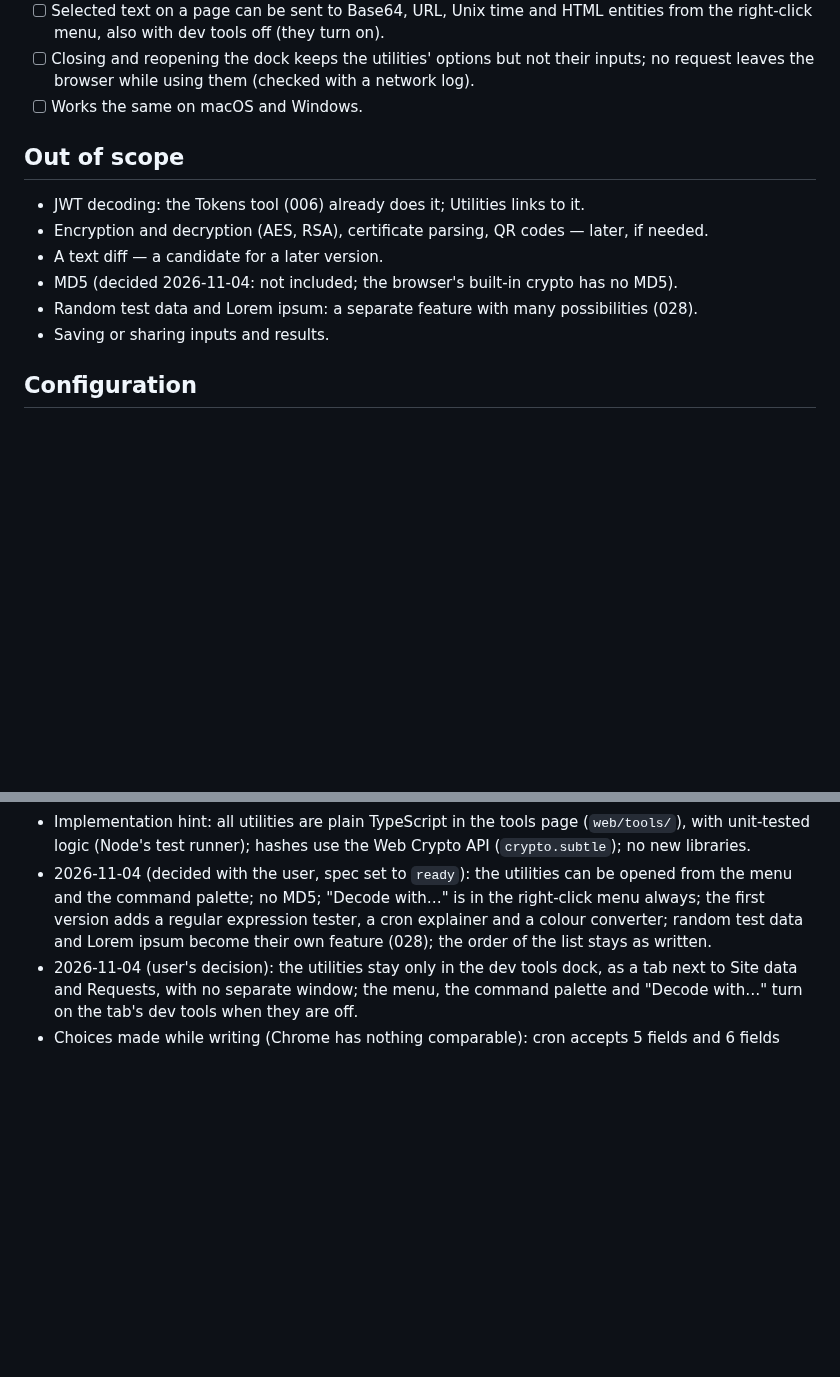
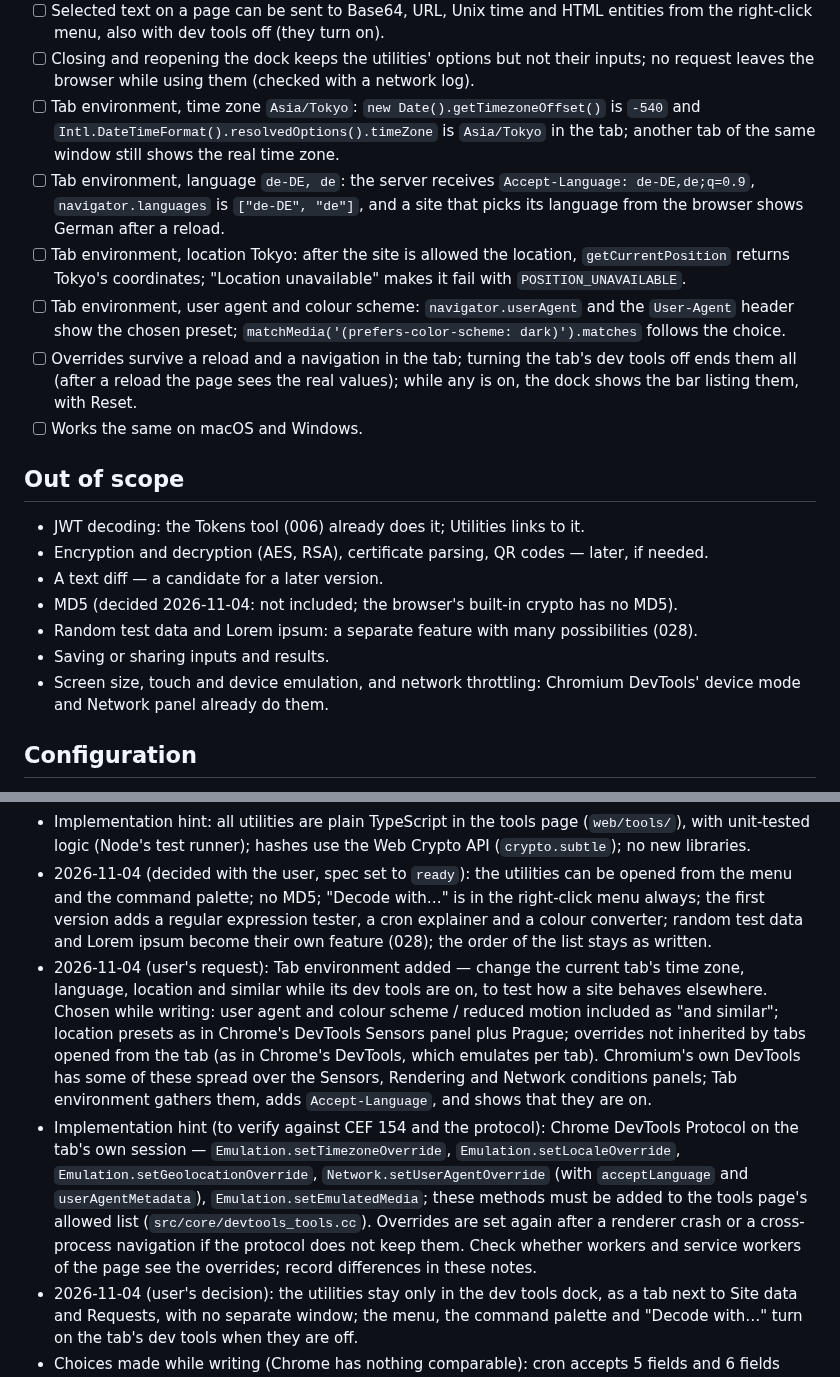
Before and after one commit to DreaddCZ/brouk, a Markdown page: specs/027-tester-utilities.md, 2 parts joined by grey strips. Rendered like a GitHub page; blank space fills up the shorter version.

```diff
--- a/specs/027-tester-utilities.md
+++ b/specs/027-tester-utilities.md
@@ -57,6 +74,11 @@ The tab lists the utilities on the left; the chosen one is shown on the right. E
 - [ ] Colours: `#3366cc`, `rgb(51, 102, 204)` and `hsl(220, 60%, 50%)` are recognised as the same colour and shown in every form with a swatch; `#3366cc80` is shown with 50 % alpha in every form; `rebeccapurple` is recognised.
 - [ ] Selected text on a page can be sent to Base64, URL, Unix time and HTML entities from the right-click menu, also with dev tools off (they turn on).
 - [ ] Closing and reopening the dock keeps the utilities' options but not their inputs; no request leaves the browser while using them (checked with a network log).
+- [ ] Tab environment, time zone `Asia/Tokyo`: `new Date().getTimezoneOffset()` is `-540` and `Intl.DateTimeFormat().resolvedOptions().timeZone` is `Asia/Tokyo` in the tab; another tab of the same window still shows the real time zone.
+- [ ] Tab environment, language `de-DE, de`: the server receives `Accept-Language: de-DE,de;q=0.9`, `navigator.languages` is `["de-DE", "de"]`, and a site that picks its language from the browser shows German after a reload.
+- [ ] Tab environment, location Tokyo: after the site is allowed the location, `getCurrentPosition` returns Tokyo's coordinates; "Location unavailable" makes it fail with `POSITION_UNAVAILABLE`.
+- [ ] Tab environment, user agent and colour scheme: `navigator.userAgent` and the `User-Agent` header show the chosen preset; `matchMedia('(prefers-color-scheme: dark)').matches` follows the choice.
+- [ ] Overrides survive a reload and a navigation in the tab; turning the tab's dev tools off ends them all (after a reload the page sees the real values); while any is on, the dock shows the bar listing them, with Reset.
 - [ ] Works the same on macOS and Windows.
 
 ## Out of scope
@@ -67,6 +89,7 @@ The tab lists the utilities on the left; the chosen one is shown on the right. E
 - MD5 (decided 2026-11-04: not included; the browser's built-in crypto has no MD5).
 - Random test data and Lorem ipsum: a separate feature with many possibilities (028).
 - Saving or sharing inputs and results.
+- Screen size, touch and device emulation, and network throttling: Chromium DevTools' device mode and Network panel already do them.
 
 ## Configuration
 
@@ -81,5 +104,7 @@ None.
 - 2026-11-04: requested by the user (Base64, Unix time, URL/HTML encoding and similar tools for web app testers, as a new tab in dev tools). Chrome has nothing comparable built in; the closest are online converter sites and DevTools' console (`atob`, `encodeURIComponent`), which this replaces with a UI.
 - Implementation hint: all utilities are plain TypeScript in the tools page (`web/tools/`), with unit-tested logic (Node's test runner); hashes use the Web Crypto API (`crypto.subtle`); no new libraries.
 - 2026-11-04 (decided with the user, spec set to `ready`): the utilities can be opened from the menu and the command palette; no MD5; "Decode with…" is in the right-click menu always; the first version adds a regular expression tester, a cron explainer and a colour converter; random test data and Lorem ipsum become their own feature (028); the order of the list stays as written.
+- 2026-11-04 (user's request): Tab environment added — change the current tab's time zone, language, location and similar while its dev tools are on, to test how a site behaves elsewhere. Chosen while writing: user agent and colour scheme / reduced motion included as "and similar"; location presets as in Chrome's DevTools Sensors panel plus Prague; overrides not inherited by tabs opened from the tab (as in Chrome's DevTools, which emulates per tab). Chromium's own DevTools has some of these spread over the Sensors, Rendering and Network conditions panels; Tab environment gathers them, adds `Accept-Language`, and shows that they are on.
+- Implementation hint (to verify against CEF 154 and the protocol): Chrome DevTools Protocol on the tab's own session — `Emulation.setTimezoneOverride`, `Emulation.setLocaleOverride`, `Emulation.setGeolocationOverride`, `Network.setUserAgentOverride` (with `acceptLanguage` and `userAgentMetadata`), `Emulation.setEmulatedMedia`; these methods must be added to the tools page's allowed list (`src/core/devtools_tools.cc`). Overrides are set again after a renderer crash or a cross-process navigation if the protocol does not keep them. Check whether workers and service workers of the page see the overrides; record differences in these notes.
 - 2026-11-04 (user's decision): the utilities stay only in the dev tools dock, as a tab next to Site data and Requests, with no separate window; the menu, the command palette and "Decode with…" turn on the tab's dev tools when they are off.
 - Choices made while writing (Chrome has nothing comparable): cron accepts 5 fields and 6 fields with seconds first (Spring/Quartz style); regular expressions use JavaScript syntax.
```
Also changed, not shown: other parts of specs/027-tester-utilities.md (+20 -3 lines).
